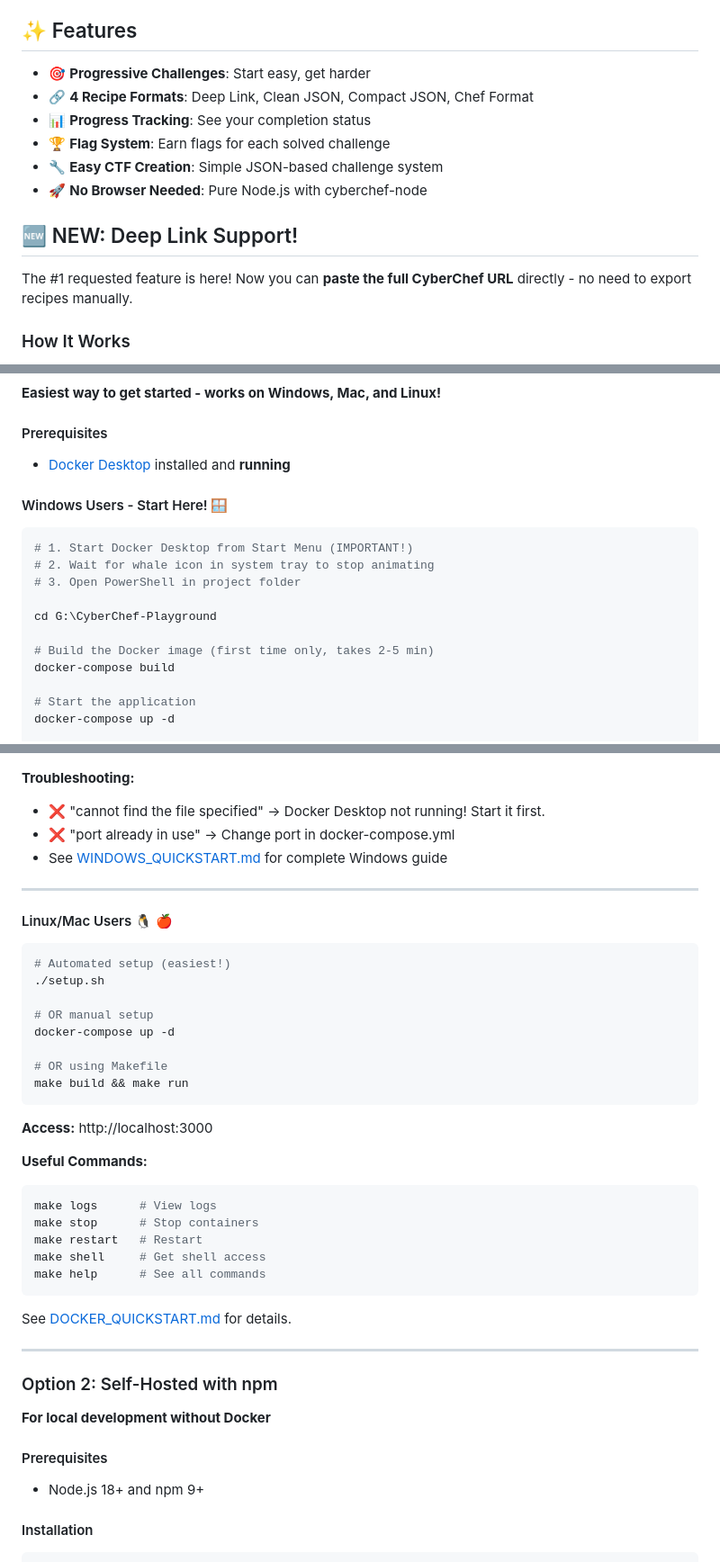
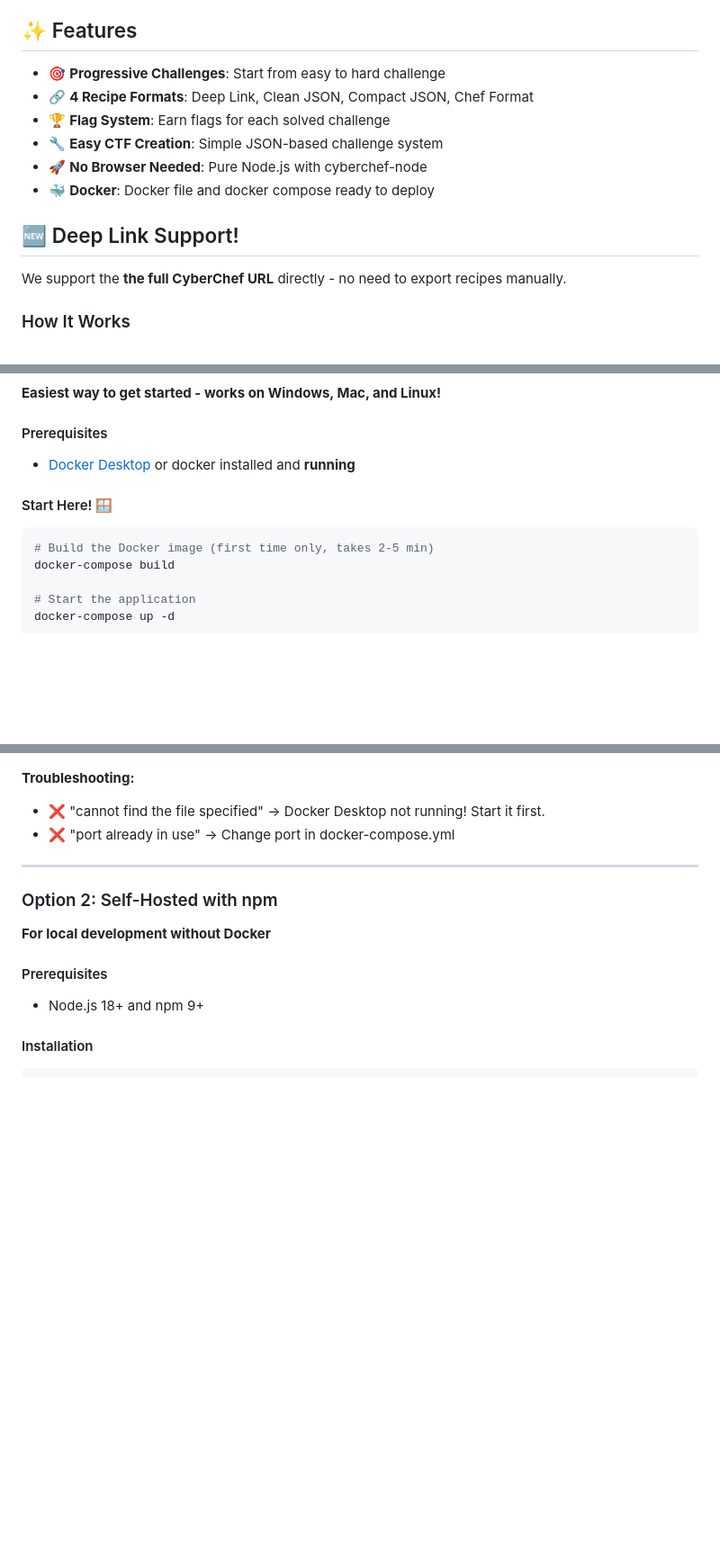
Before and after one commit to ChickenLoner/CyberChef-Playground, a Markdown page: README.md, 3 parts joined by grey strips. Shown at 90% size. Rendered like a GitHub page; blank space fills up the shorter version.

````diff
--- a/README.md
+++ b/README.md
@@ -4,16 +4,16 @@ A CTF-style challenge platform for learning cryptography and reverse engineering
 
 ## ✨ Features
 
-- 🎯 **Progressive Challenges**: Start easy, get harder
+- 🎯 **Progressive Challenges**: Start from easy to hard challenge
 - 🔗 **4 Recipe Formats**: Deep Link, Clean JSON, Compact JSON, Chef Format
-- 📊 **Progress Tracking**: See your completion status
 - 🏆 **Flag System**: Earn flags for each solved challenge
 - 🔧 **Easy CTF Creation**: Simple JSON-based challenge system
 - 🚀 **No Browser Needed**: Pure Node.js with cyberchef-node
+- 🐳 **Docker**: Docker file and docker compose ready to deploy
 
-## 🆕 NEW: Deep Link Support!
+## 🆕 Deep Link Support!
 
-The #1 requested feature is here! Now you can **paste the full CyberChef URL** directly - no need to export recipes manually.
+We support the **the full CyberChef URL** directly - no need to export recipes manually.
 
 ### How It Works
 
@@ -83,16 +83,10 @@ XOR({'option':'Hex','string':'42'},'Standard',false)
 **Easiest way to get started - works on Windows, Mac, and Linux!**
 
 #### Prerequisites
-- [Docker Desktop](https://www.docker.com/products/docker-desktop/) installed and **running**
+- [Docker Desktop](https://www.docker.com/products/docker-desktop/) or docker installed and **running**
 
-#### Windows Users - Start Here! 🪟
-```powershell
-# 1. Start Docker Desktop from Start Menu (IMPORTANT!)
-# 2. Wait for whale icon in system tray to stop animating
-# 3. Open PowerShell in project folder
-
-cd G:\CyberChef-Playground
-
+#### Start Here! 🪟
+```bash
 # Build the Docker image (first time only, takes 2-5 min)
 docker-compose build
 
@@ -120,35 +114,6 @@ docker-compose restart
 **Troubleshooting:**
 - ❌ "cannot find the file specified" → Docker Desktop not running! Start it first.
 - ❌ "port already in use" → Change port in docker-compose.yml
-- See [WINDOWS_QUICKSTART.md](WINDOWS_QUICKSTART.md) for complete Windows guide
-
----
-
-#### Linux/Mac Users 🐧 🍎
-
-```bash
-# Automated setup (easiest!)
-./setup.sh
-
-# OR manual setup
-docker-compose up -d
-
-# OR using Makefile
-make build && make run
-```
-
-**Access:** http://localhost:3000
-
-**Useful Commands:**
-```bash
-make logs      # View logs
-make stop      # Stop containers
-make restart   # Restart
-make shell     # Get shell access
-make help      # See all commands
-```
-
-See [DOCKER_QUICKSTART.md](DOCKER_QUICKSTART.md) for details.
 
 ---
 
````
Also changed, not shown: other parts of README.md (+0 -6 lines).
